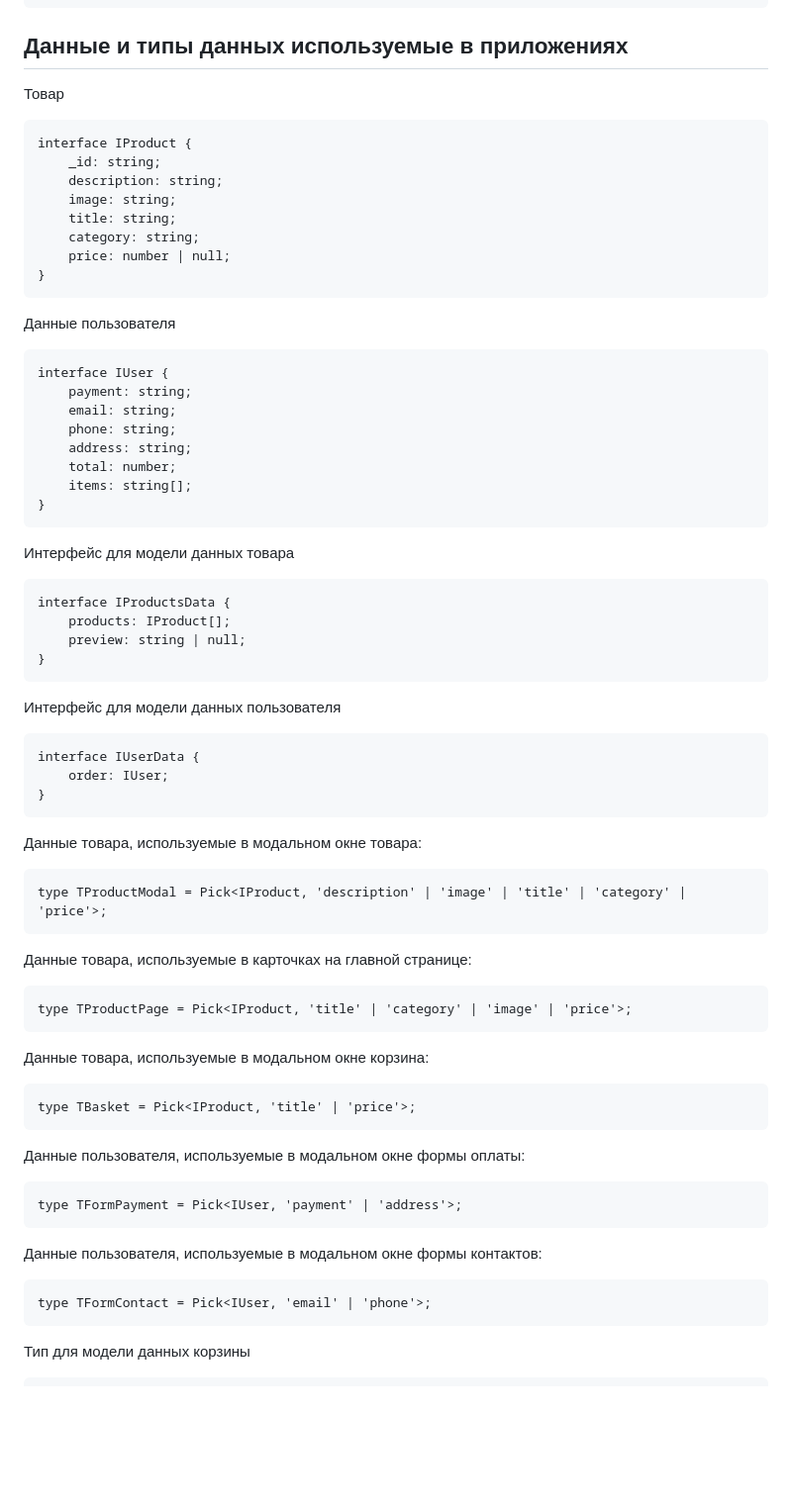
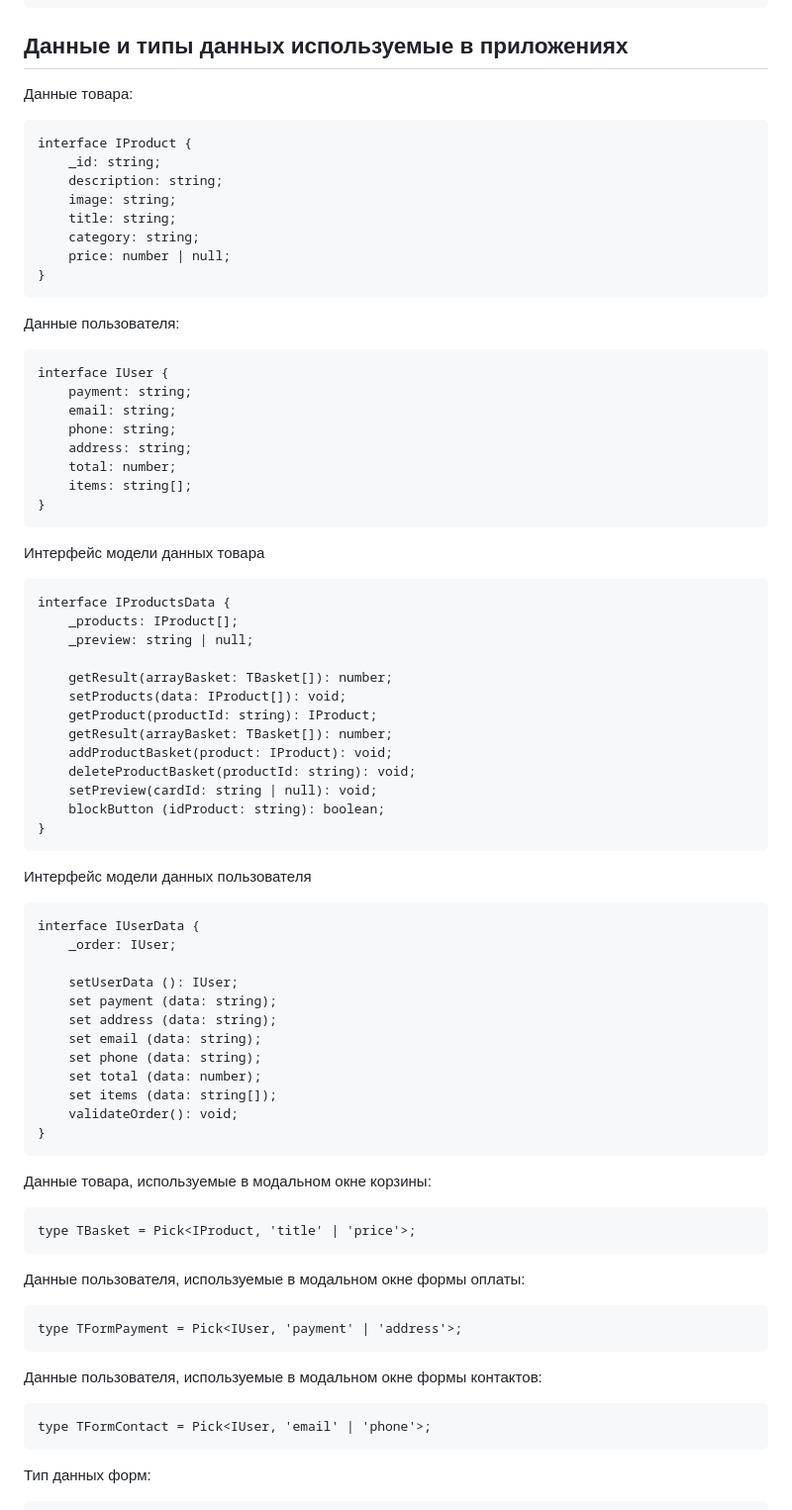
Before and after one commit to Anna-Babich/web-larek-frontend, a Markdown page: README.md, the part around one of its changes. Shown at 99% size. Drawn GitHub-style; blank space fills up the shorter version.

````diff
--- a/README.md
+++ b/README.md
@@ -43,7 +43,7 @@ yarn build
 
 ## Данные и типы данных используемые в приложениях
 
-Товар
+Данные товара:
 ```
 interface IProduct {
     _id: string;
@@ -55,7 +55,7 @@ interface IProduct {
 }
 ```
 
-Данные пользователя
+Данные пользователя:
 ```
 interface IUser {
     payment: string;
@@ -67,28 +67,39 @@ interface IUser {
 }
 ```
 
-Интерфейс для модели данных товара
+Интерфейс модели данных товара
 ```
 interface IProductsData {
-    products: IProduct[];
-    preview: string | null;
+    _products: IProduct[];
+    _preview: string | null;
+
+    getResult(arrayBasket: TBasket[]): number;
+    setProducts(data: IProduct[]): void;
+    getProduct(productId: string): IProduct;
+    getResult(arrayBasket: TBasket[]): number;
+    addProductBasket(product: IProduct): void;
+    deleteProductBasket(productId: string): void;
+    setPreview(cardId: string | null): void;
+    blockButton (idProduct: string): boolean;
 }
 ```
-Интерфейс для модели данных пользователя
+Интерфейс модели данных пользователя
 ```
 interface IUserData {
-    order: IUser;
+    _order: IUser;
+
+    setUserData (): IUser;
+    set payment (data: string);
+    set address (data: string);
+    set email (data: string);
+    set phone (data: string);
+    set total (data: number);
+    set items (data: string[]);
+    validateOrder(): void;
 }
 ```
-Данные товара, используемые в модальном окне товара:
-```
-type TProductModal = Pick<IProduct, 'description' | 'image' | 'title' | 'category' | 'price'>;
-```
-Данные товара, используемые в карточках на главной странице:
-```
-type TProductPage = Pick<IProduct, 'title' | 'category' | 'image' | 'price'>;
-```
-Данные товара, используемые в модальном окне корзина:
+
+Данные товара, используемые в модальном окне корзины:
 ```
 type TBasket = Pick<IProduct, 'title' | 'price'>;
 ```
@@ -100,5 +111,5 @@ type TFormPayment = Pick<IUser, 'payment' | 'address'>;
 ```
 type TFormContact = Pick<IUser, 'email' | 'phone'>;
 ```
-Тип для модели данных корзины
+Тип данных форм:
 ```
````
Also changed, not shown: other parts of README.md (+44 -56 lines).
